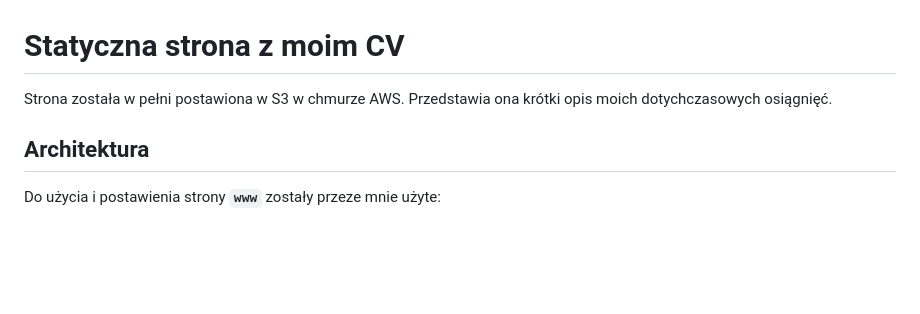
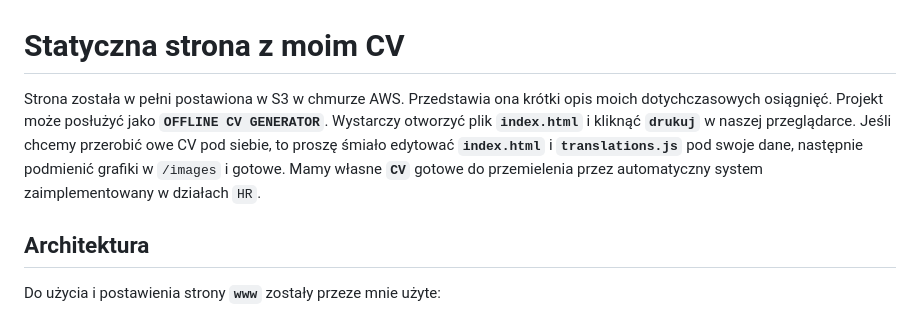
Before and after one commit to Albako/s3-stable-web-cv, a Markdown page: README.md, the part around the change. GitHub-like rendering; blank space fills up the shorter version.

```diff
--- a/README.md
+++ b/README.md
@@ -1,5 +1,5 @@
 # Statyczna strona z moim CV
-Strona została w pełni postawiona w S3 w chmurze AWS. Przedstawia ona krótki opis moich dotychczasowych osiągnięć.
+Strona została w pełni postawiona w S3 w chmurze AWS. Przedstawia ona krótki opis moich dotychczasowych osiągnięć. Projekt może posłużyć jako **`OFFLINE CV GENERATOR`**. Wystarczy otworzyć plik **`index.html`** i kliknąć **`drukuj`** w naszej przeglądarce. Jeśli chcemy przerobić owe CV pod siebie, to proszę śmiało edytować **`index.html`** i **`translations.js`** pod swoje dane, następnie podmienić grafiki w `/images` i gotowe. Mamy własne **`CV`** gotowe do przemielenia przez automatyczny system zaimplementowany w działach `HR`.
 
 ## Architektura
 Do użycia i postawienia strony **`www`** zostały przeze mnie użyte:
```
